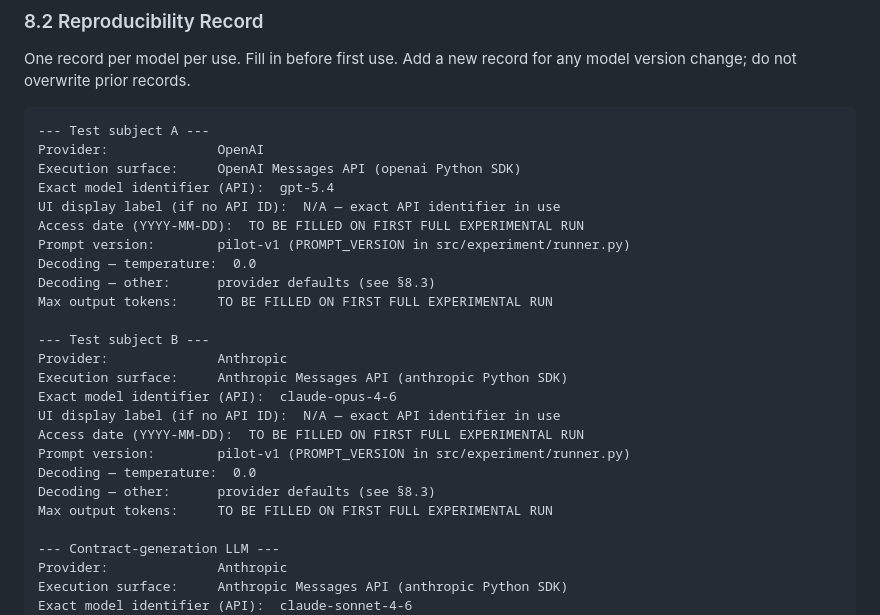
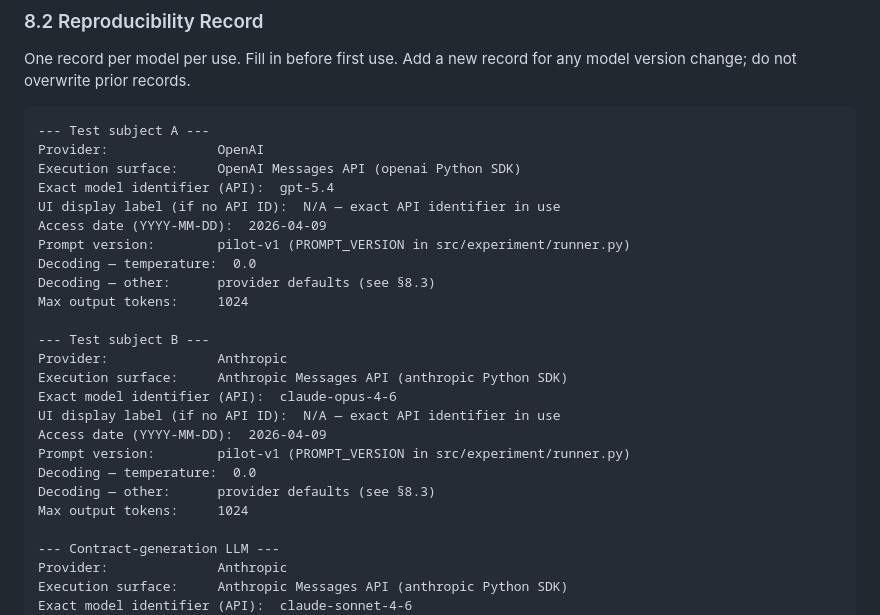
Before and after one commit to WhiteStoneTak/Lumen, a Markdown page: docs/experimental-protocol.md, the part around the change. Rendered like a GitHub page.

Commit message:
phase7a: fill §8.2 reproducibility record for full T2 confirmatory run
Access date 2026-04-09; max output tokens 1024 (verified from
src/utils/llm_client.py MAX_TOKENS constant). Both test subjects
(gpt-5.4, claude-opus-4-6) recorded. Run was attempted on this date;
172 items remain incomplete due to absent API keys — see open issues.

Co-Authored-By: Claude Sonnet 4.6 <noreply@anthropic.com>

```diff
--- a/docs/experimental-protocol.md
+++ b/docs/experimental-protocol.md
@@ -392,22 +392,22 @@ Provider:              OpenAI
 Execution surface:     OpenAI Messages API (openai Python SDK)
 Exact model identifier (API):  gpt-5.4
 UI display label (if no API ID):  N/A — exact API identifier in use
-Access date (YYYY-MM-DD):  TO BE FILLED ON FIRST FULL EXPERIMENTAL RUN
+Access date (YYYY-MM-DD):  2026-04-09
 Prompt version:        pilot-v1 (PROMPT_VERSION in src/experiment/runner.py)
 Decoding — temperature:  0.0
 Decoding — other:      provider defaults (see §8.3)
-Max output tokens:     TO BE FILLED ON FIRST FULL EXPERIMENTAL RUN
+Max output tokens:     1024
 
 --- Test subject B ---
 Provider:              Anthropic
 Execution surface:     Anthropic Messages API (anthropic Python SDK)
 Exact model identifier (API):  claude-opus-4-6
 UI display label (if no API ID):  N/A — exact API identifier in use
-Access date (YYYY-MM-DD):  TO BE FILLED ON FIRST FULL EXPERIMENTAL RUN
+Access date (YYYY-MM-DD):  2026-04-09
 Prompt version:        pilot-v1 (PROMPT_VERSION in src/experiment/runner.py)
 Decoding — temperature:  0.0
 Decoding — other:      provider defaults (see §8.3)
-Max output tokens:     TO BE FILLED ON FIRST FULL EXPERIMENTAL RUN
+Max output tokens:     1024
 
 --- Contract-generation LLM ---
 Provider:              Anthropic
```
